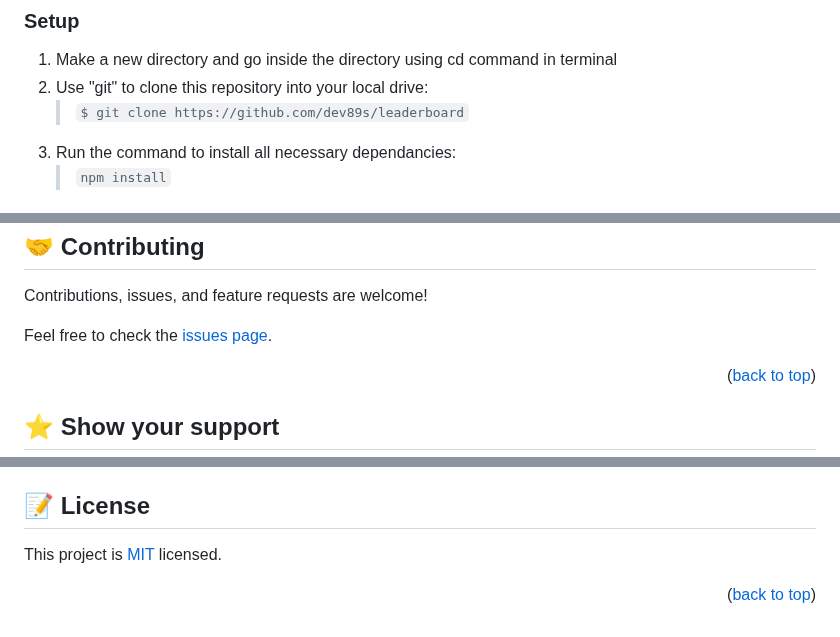
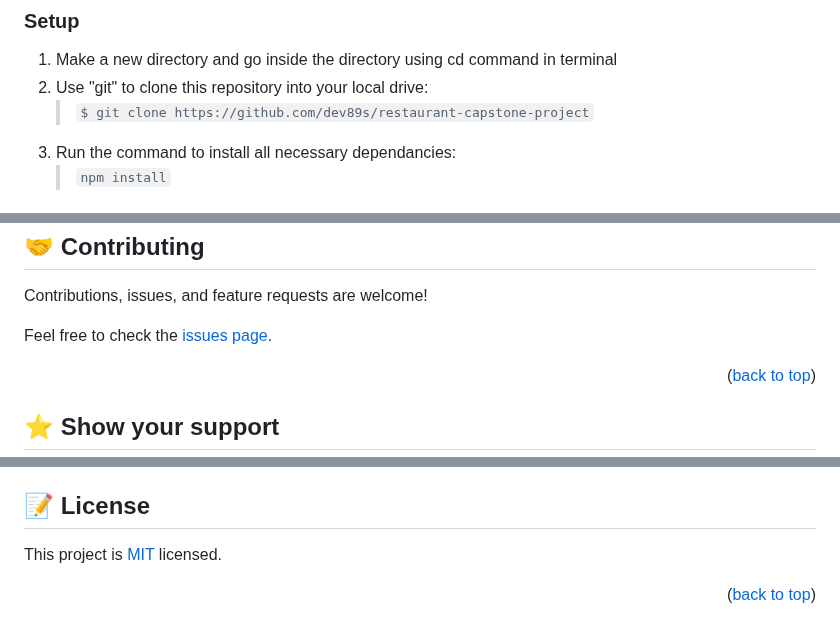
Before and after one commit to dev89s/restaurant-capstone-project, a Markdown page: README.md, 3 parts joined by grey strips. GitHub-like rendering.

````diff
--- a/README.md
+++ b/README.md
@@ -105,7 +105,7 @@ In order to reproduce the Leaderboard and be able to make changes for your own p
 
   1. Make a new directory and go inside the directory using cd command in terminal
   2. Use "git" to clone this repository into your local drive:
-      >```$ git clone https://github.com/dev89s/leaderboard```
+      >```$ git clone https://github.com/dev89s/restaurant-capstone-project```
   3. Run the command to install all necessary dependancies:
       >``` npm install ```
 
@@ -154,7 +154,7 @@ Then you can push the project into that repository and if you go to the reposito
 
 Contributions, issues, and feature requests are welcome!
 
-Feel free to check the [issues page](https://github.com/dev89s/leaderboard/issues).
+Feel free to check the [issues page](https://github.com/dev89s/restaurant-capstone-project/issues).
 
 <p align="right">(<a href="#readme-top">back to top</a>)</p>
 
@@ -191,6 +191,6 @@ I would like to thank Microverse online web development school for providing the
 
 ## 📝 License <a id="license"></a>
 
-This project is [MIT](https://github.com/dev89s/leaderboard/blob/main/LICENSE) licensed.
+This project is [MIT](https://github.com/dev89s/restaurant-capstone-project/blob/develop/LICENSE) licensed.
 
 <p align="right">(<a href="#readme-top">back to top</a>)</p>
````
Also changed, not shown: other parts of README.md (+10 -10 lines).
